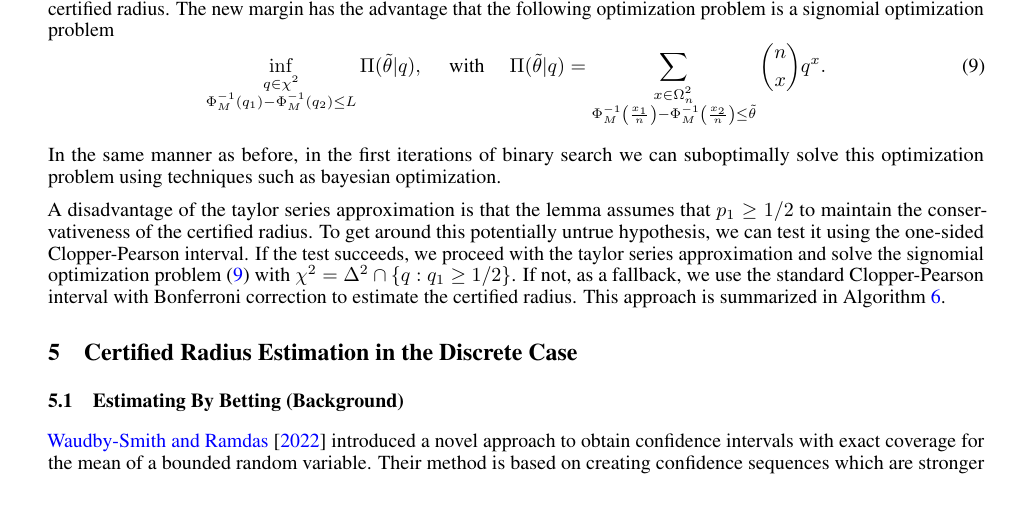
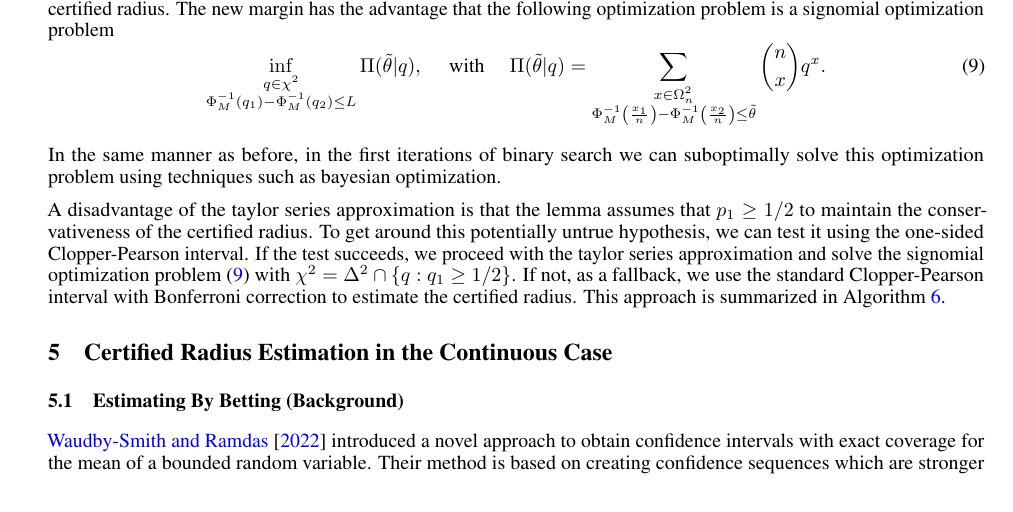
Before and after one commit to ZakariaeMoutaouakil/arxiv, a LaTeX paper (src/main.tex, which reads src/chapters/continuous.tex): part of page 13 of 26, cut so that both start at the same text. Compiled offline with pdfLaTeX.

```diff
--- a/src/chapters/continuous.tex
+++ b/src/chapters/continuous.tex
@@ -1,4 +1,4 @@
-\section{Certified Radius Estimation in the Discrete Case}\label{sec:continuous}
+\section{Certified Radius Estimation in the Continuous Case}\label{sec:continuous}
 
 \subsection{Estimating By Betting (Background)}\label{subsec:estimating-by-betting}
 \cite{smith2022estimating} introduced a novel approach to obtain confidence intervals with exact coverage for the mean of a bounded random variable.
```
Also changed, not shown: out/main.pdf.
